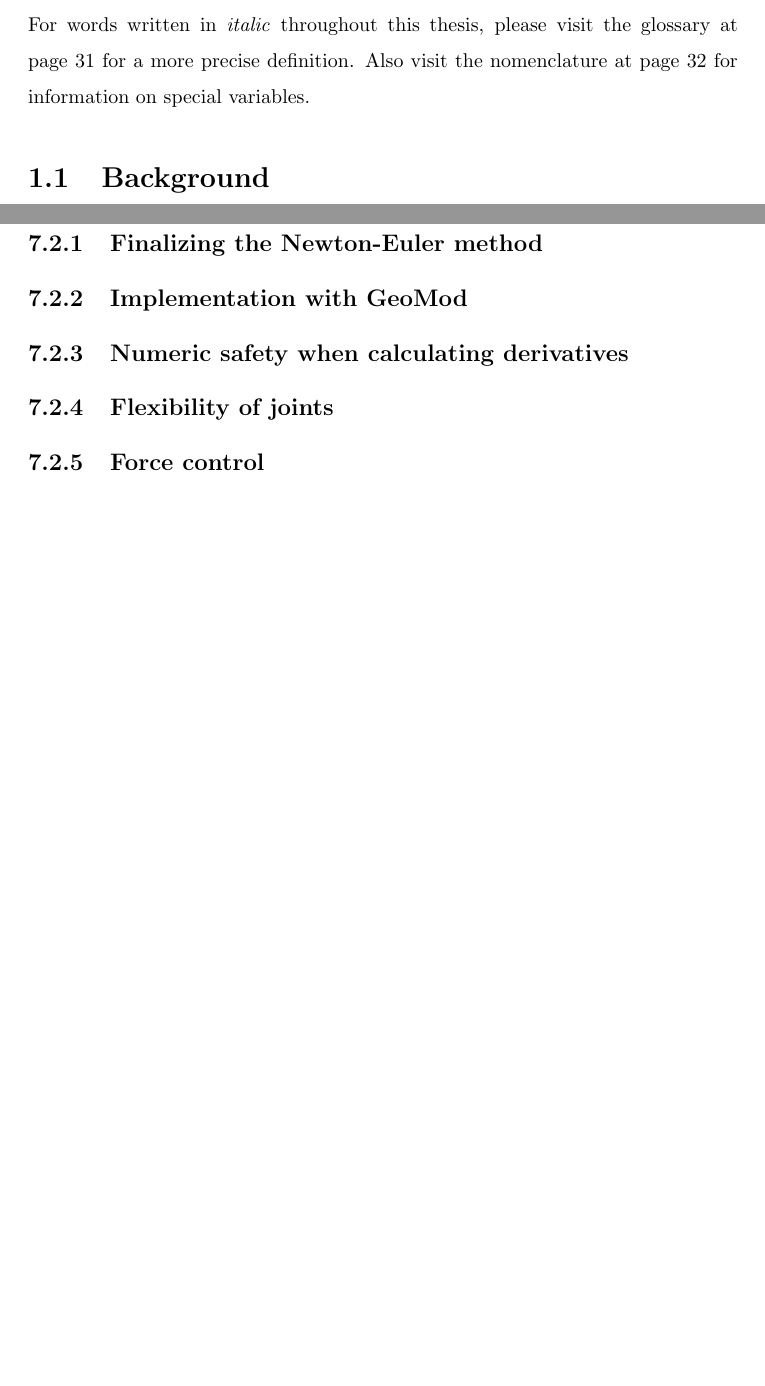
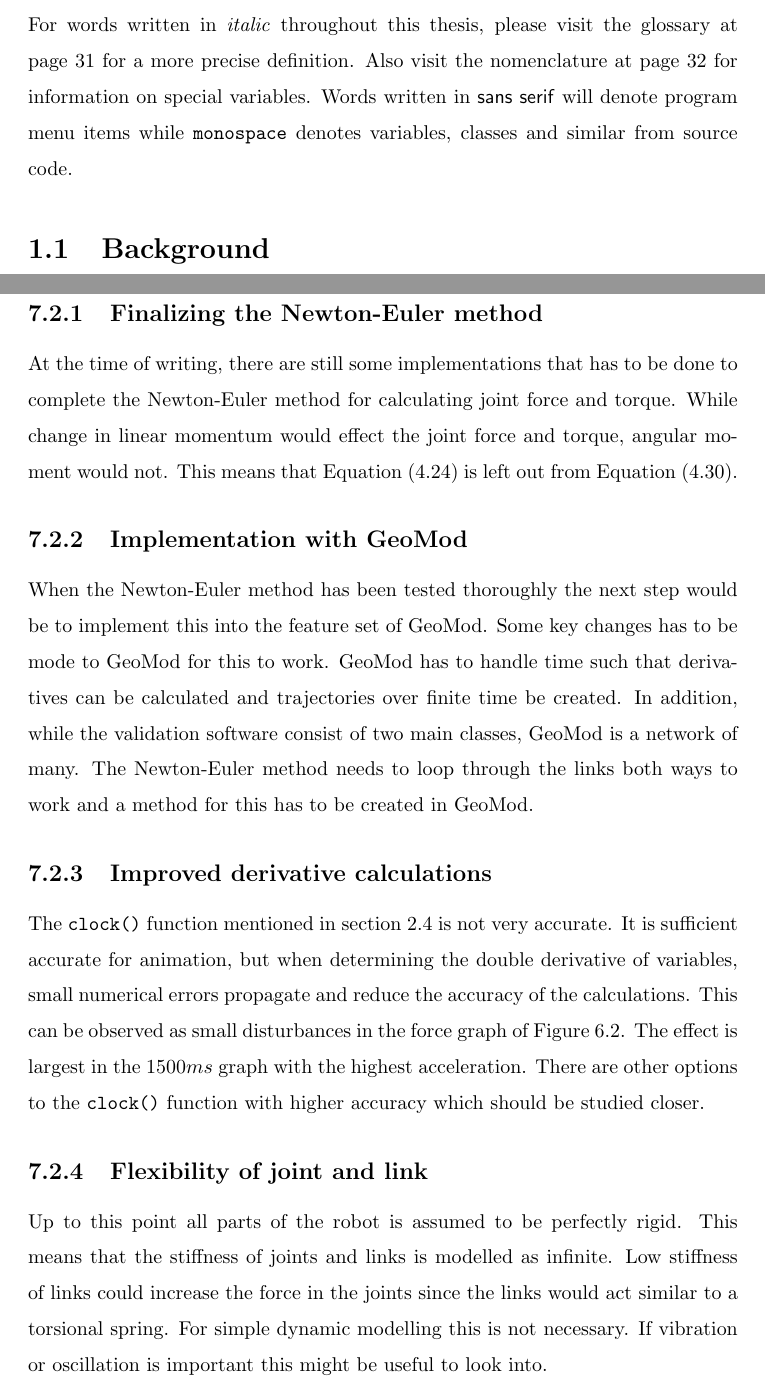
Before and after one commit to martinloland/project_thesis, a LaTeX thesis (main.tex, which reads tex/conclusion.tex, tex/introduction.tex): two parts of pages 6 and 34 of 36, joined at a grey line, cut so that both start at the same text, the shorter picture padded with empty space. Compiled offline with pdfLaTeX.

Commit message:
conclusion finished

```diff
--- a/tex/conclusion.tex
+++ b/tex/conclusion.tex
@@ -9,8 +9,17 @@ Going back to the example case of the package moving manipulator in \figref{exam
 The validation software proved very useful. In some situations the graphical vectors did not make physical sense and many calculation errors were corrected because of this. The two main classes makes logical sense and the code base is relatively dense. It should be noted that many of the calculations are not done with efficiency in mind but rather a fast implementation time. This is something that has to improved in a production environment.
 
 \section{Future work}
+
 \subsection{Finalizing the Newton-Euler method}
+At the time of writing, there are still some implementations that has to be done to complete the Newton-Euler method for calculating joint force and torque. While change in linear momentum would effect the joint force and torque, angular moment would not. This means that \eqref{angular_mom} is left out from \eqref{angular_equi}.
+
 \subsection{Implementation with GeoMod}
-\subsection{Numeric safety when calculating derivatives}
-\subsection{Flexibility of joints}
-\subsection{Force control}
+When the Newton-Euler method has been tested thoroughly the next step would be to implement this into the feature set of GeoMod. Some key changes has to be mode to GeoMod for this to work. GeoMod has to handle time such that derivatives can be calculated and trajectories over finite time be created. In addition, while the validation software consist of two main classes, GeoMod is a network of many. The Newton-Euler method needs to loop through the links both ways to work and a method for this has to be created in GeoMod.
+
+\subsection{Improved derivative calculations}
+
+The \texttt{clock()} function mentioned in section \ref{reptime} is not very accurate. It is sufficient accurate for animation, but when determining the double derivative of variables, small numerical errors propagate and reduce the accuracy of the calculations. This can be observed as small disturbances in the force graph of \figref{results}. The effect is largest in the $1500ms$ graph with the highest acceleration. There are other options to the \texttt{clock()} function with higher accuracy which should be studied closer.
+
+\subsection{Flexibility of joint and link}
+
+Up to this point all parts of the robot is assumed to be perfectly rigid. This means that the stiffness of joints and links is modelled as infinite. Low stiffness of links could increase the force in the joints since the links would act similar to a torsional spring. For simple dynamic modelling this is not necessary. If vibration or oscillation is important this might be useful to look into.
--- a/tex/introduction.tex
+++ b/tex/introduction.tex
@@ -1,6 +1,6 @@
 \chapter{Introduction}
 
-For words written in \textit{italic} throughout this thesis, please visit the glossary at page \pageref{glossary} for a more precise definition. Also visit the nomenclature at page \pageref{nomenclature} for information on special variables.
+For words written in \textit{italic} throughout this thesis, please visit the glossary at page \pageref{glossary} for a more precise definition. Also visit the nomenclature at page \pageref{nomenclature} for information on special variables. Words written in \textsf{sans serif} will denote program menu items while \texttt{monospace} denotes variables, classes and similar from source code.
 
 \section{Background}
 
```
Also changed, not shown: nomenclature.tex (+10 -3 lines), tex/software.tex (+2 -2 lines), tex/validationSoftware.tex (+2 -2 lines).
